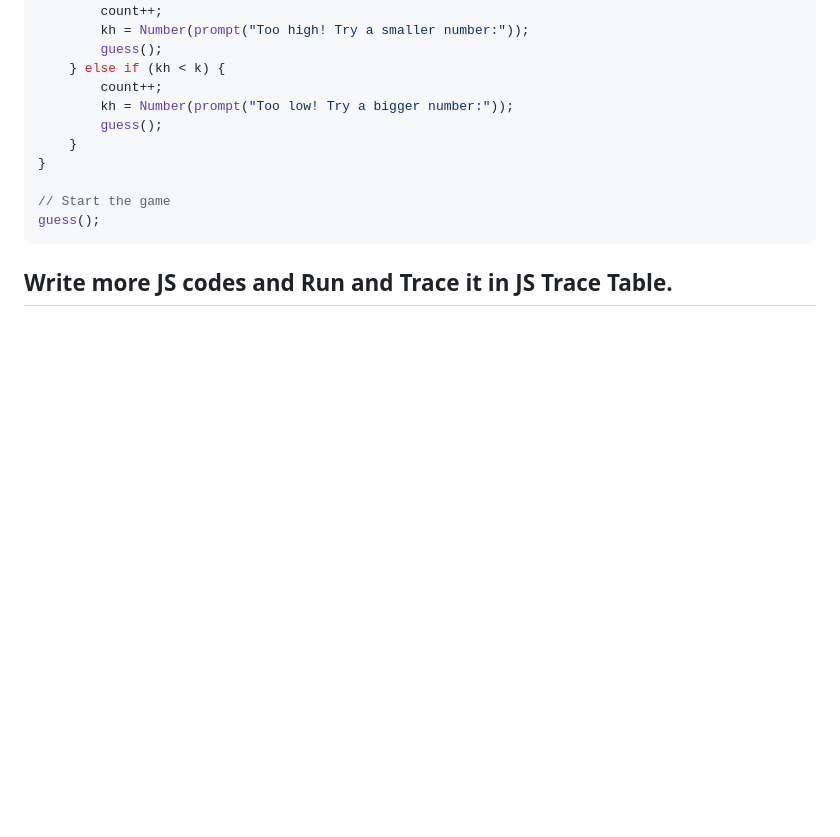
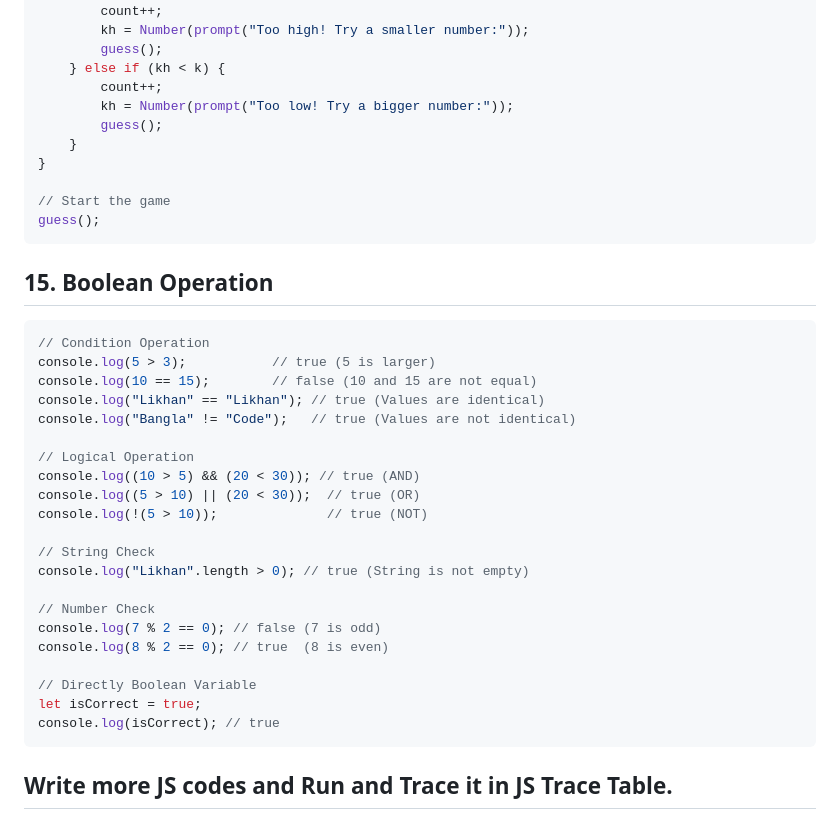
Before and after one commit to AnisurRahmanJU/JS-Trace-Table, a Markdown page: examples/examples.md, the part around the change. GitHub-like rendering; blank space fills up the shorter version.

````diff
--- a/examples/examples.md
+++ b/examples/examples.md
@@ -313,4 +313,28 @@ function guess() {
 // Start the game
 guess();
 ```
+## 15. Boolean Operation
+```js
+// Condition Operation
+console.log(5 > 3);           // true (5 is larger)
+console.log(10 == 15);        // false (10 and 15 are not equal)
+console.log("Likhan" == "Likhan"); // true (Values are identical)
+console.log("Bangla" != "Code");   // true (Values are not identical)
+
+// Logical Operation
+console.log((10 > 5) && (20 < 30)); // true (AND)
+console.log((5 > 10) || (20 < 30));  // true (OR)
+console.log(!(5 > 10));              // true (NOT)
+
+// String Check
+console.log("Likhan".length > 0); // true (String is not empty)
+
+// Number Check
+console.log(7 % 2 == 0); // false (7 is odd)
+console.log(8 % 2 == 0); // true  (8 is even)
+
+// Directly Boolean Variable
+let isCorrect = true;
+console.log(isCorrect); // true
+```
 ## Write more JS codes and Run and Trace it in JS Trace Table.
````
